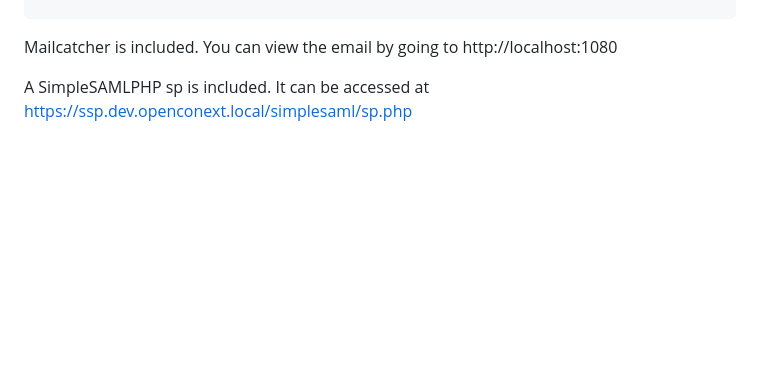
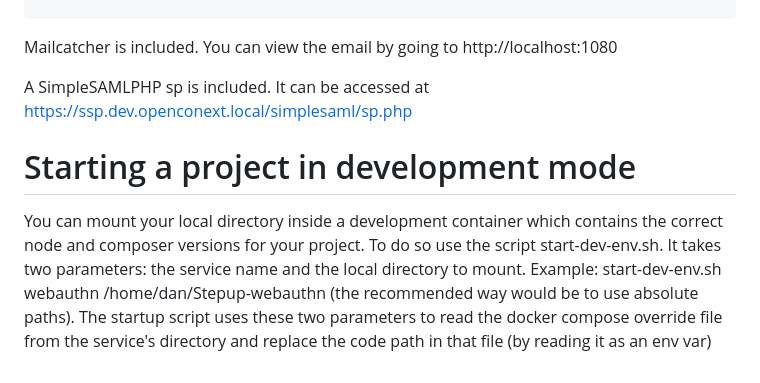
Before and after one commit to OpenConext/OpenConext-devconf, a Markdown page: stepup/README.md, the part around the change. Drawn GitHub-style; blank space fills up the shorter version.

Commit message:
Add development mode documention to the README.md

```diff
--- a/stepup/README.md
+++ b/stepup/README.md
@@ -71,3 +71,7 @@ docker compose exec gateway rm -rf  var/cache/prod
 Mailcatcher is included. You can view the email by going to http://localhost:1080
 
 A SimpleSAMLPHP sp is included. It can be accessed at https://ssp.dev.openconext.local/simplesaml/sp.php
+
+# Starting a project in development mode
+
+You can mount your local directory inside a development container which contains the correct node and composer versions for your project. To do so use the script start-dev-env.sh. It takes two parameters: the service name and the local directory to mount. Example: start-dev-env.sh webauthn /home/dan/Stepup-webauthn (the recommended way would be to use absolute paths). The startup script uses these two parameters to read the docker compose override file from the service's directory and replace the code path in that file (by reading it as an env var)
```
